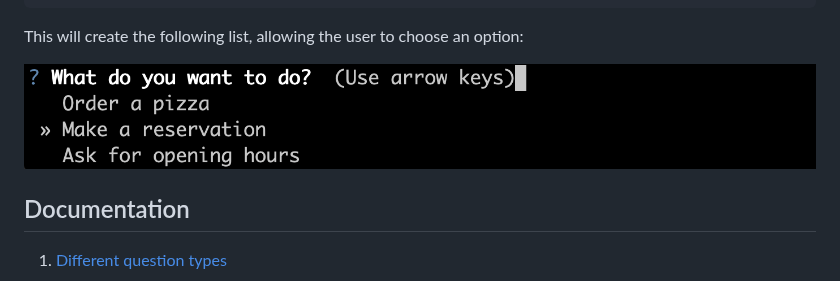
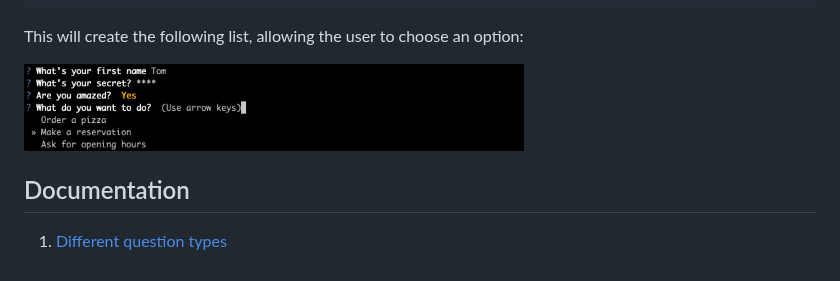
Before and after one commit to tmbo/questionary, a Markdown page: README.md, the part around the change. Rendered like a GitHub page; pictures changed too: docs/images/example.png (added).

Commit message:
example image

```diff
--- a/README.md
+++ b/README.md
@@ -37,7 +37,7 @@ questionary.select(
 
 This will create the following list, allowing the user to choose an option:
 
-![select](docs/images/select.png)
+<img src="docs/images/example.png" width="500">
 
 ## Documentation
 
```
